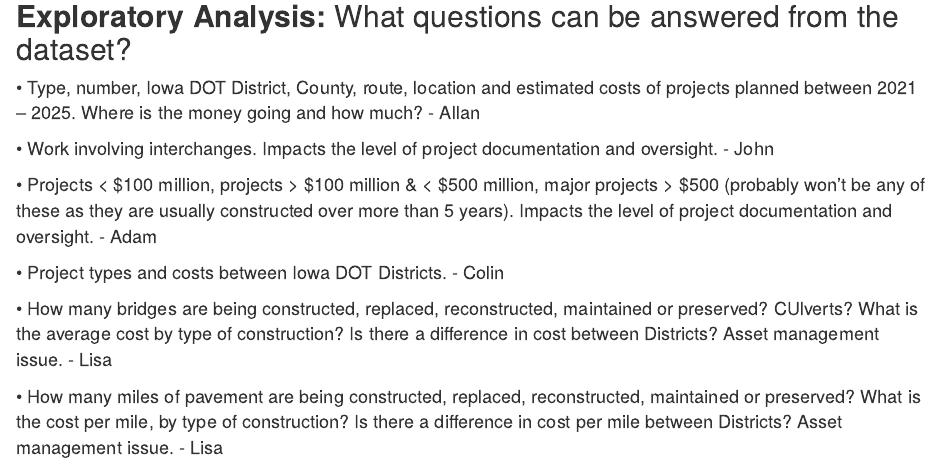
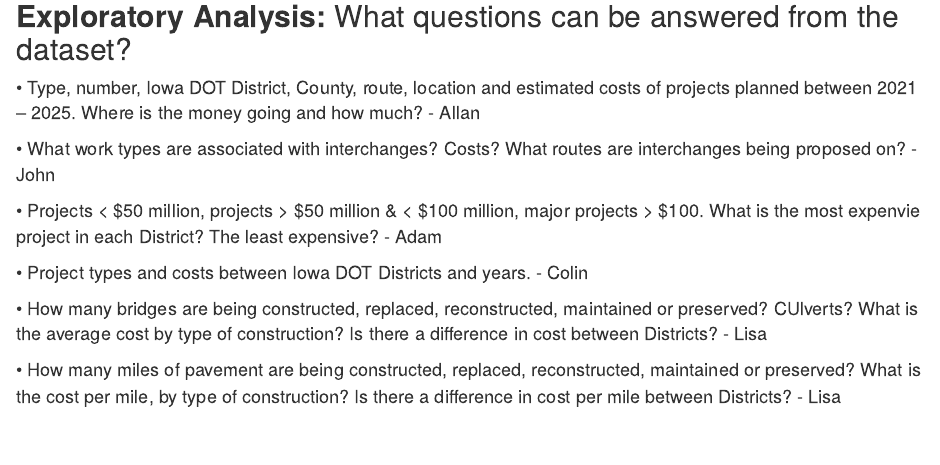
Before and after one commit to llmac72/Final_Project, an R Markdown document (proposal.Rmd): the page in a window 1100 px wide, from 810 px down. The pictures show the output file proposal.html that the author committed with the source, opened offline.

Commit message:
Refining and Expanding Questions

```diff
--- a/proposal.Rmd
+++ b/proposal.Rmd
@@ -28,13 +28,12 @@
 
 •	Type, number, Iowa DOT District, County, route, location and estimated costs of projects planned between 2021 – 2025.  Where is the money going and how much? - Allan
 
-•	Work involving interchanges.  Impacts the level of project documentation and oversight. - John
+•	What work types are associated with interchanges?  Costs? What routes are interchanges being proposed on?  - John
 
-•	Projects < $100 million, projects > $100 million & < $500 million, major projects > $500 (probably won’t be any of these as they are usually
-  constructed over more than 5 years).  Impacts the level of project documentation and oversight. - Adam
+•	Projects < $50 million, projects > $50 million & < $100 million, major projects > $100.  What is the most expenvie project in each District?  The least expensive?  - Adam
 
-•	Project types and costs between Iowa DOT Districts. - Colin
+•	Project types and costs between Iowa DOT Districts and years. - Colin
 
-•	How many bridges are being constructed, replaced, reconstructed, maintained or   preserved? CUlverts? What is the average cost by type of construction?  Is there a difference in cost between Districts?  Asset management issue.   - Lisa
+•	How many bridges are being constructed, replaced, reconstructed, maintained or   preserved? CUlverts? What is the average cost by type of construction?  Is there a difference in cost between Districts? - Lisa
 
-•	How many miles of pavement are being constructed, replaced, reconstructed, maintained or preserved? What is the cost per mile, by type of construction?  Is there a difference in cost per mile between Districts?  Asset management issue. - Lisa
+•	How many miles of pavement are being constructed, replaced, reconstructed, maintained or preserved? What is the cost per mile, by type of construction?  Is there a difference in cost per mile between Districts? - Lisa
```
Also changed, not shown: proposal.html.
